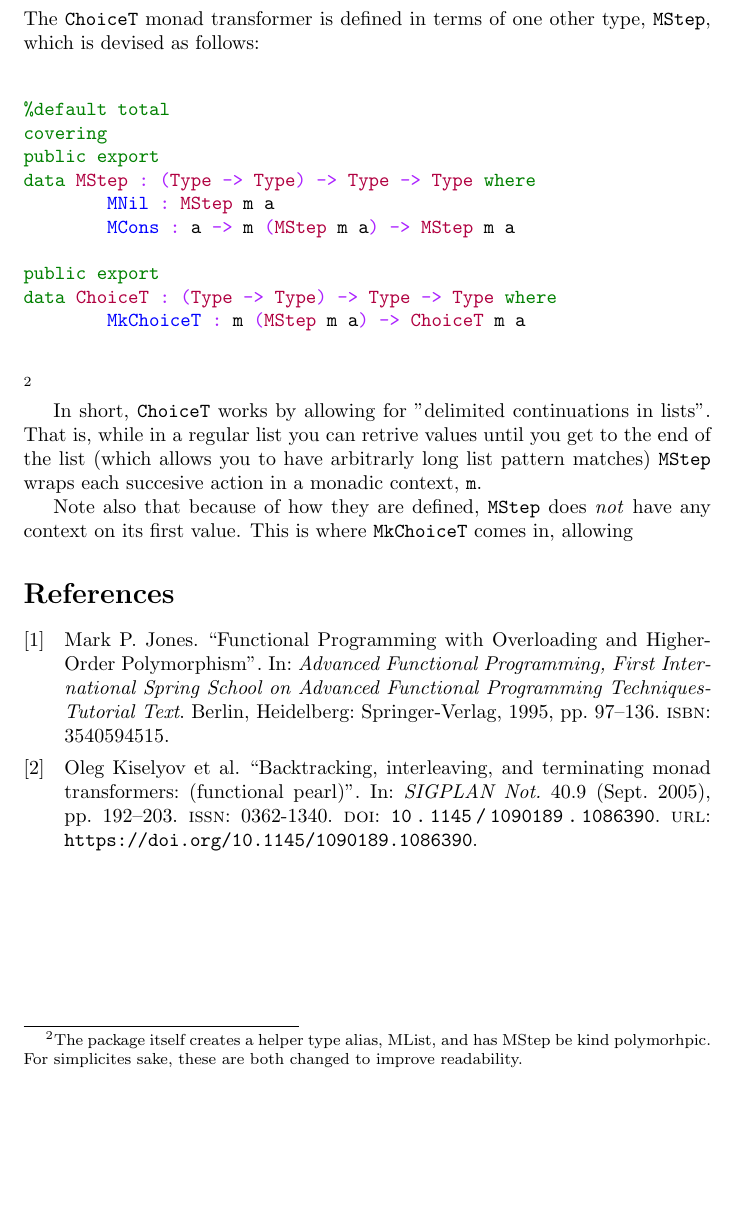
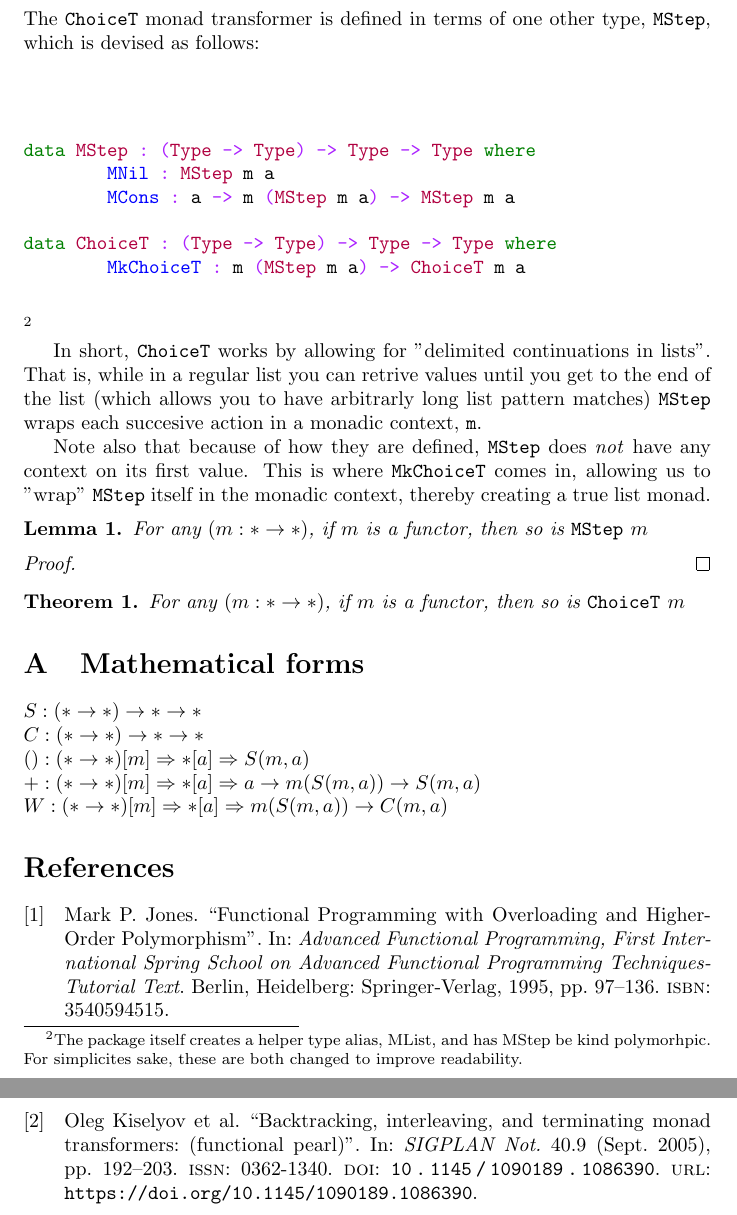
Before and after one commit to wizard7377/choice, a LaTeX paper (paper/main.tex, which reads paper/finalnotes.tex, paper/method.tex, paper/preamble.tex): part of page 4 of 4 before the commit and two parts of pages 4 and 5 of 5 after it, the two joined at a grey line, cut so that both start at the same text, the shorter picture padded with empty space. Compiled offline with pdfLaTeX.

Commit message:
feat: many things improved Added a Makefile, created tests, finished implementations, added documentation, tested alternate backends, added combinators, started work on a parser combinator test

```diff
--- /dev/null
+++ b/paper/finalnotes.tex
@@ -0,0 +1,11 @@
+\appendix
+
+\section{Mathematical forms}
+
+\begin{math}
+	S : (\ty \to \ty) \to \ty \to \ty \\
+	C : (\ty \to \ty) \to \ty \to \ty \\
+	() : (\ty \to \ty) [m] \Rightarrow \ty [a] \Rightarrow S(m, a) \\
+	+ : (\ty \to \ty) [m] \Rightarrow \ty [a] \Rightarrow a \to m(S(m,a)) \to S(m,a) \\
+	W : (\ty \to \ty) [m] \Rightarrow \ty [a] \Rightarrow m(S(m,a)) \to C(m,a)
+\end{math}
--- a/paper/main.tex
+++ b/paper/main.tex
@@ -16,5 +16,6 @@
 
 \input{method.tex}
 
+\input{finalnotes.tex}
 \printbibliography
 \end{document}
--- a/paper/method.tex
+++ b/paper/method.tex
@@ -94,14 +94,12 @@ The \verb|ChoiceT| monad transformer is defined in terms of one other type, \ver
 
 \begin{minted}{idris}
 
-%default total
-covering
-public export
+
+
 data MStep : (Type -> Type) -> Type -> Type where
 	MNil : MStep m a
 	MCons : a -> m (MStep m a) -> MStep m a
 
-public export
 data ChoiceT : (Type -> Type) -> Type -> Type where
 	MkChoiceT : m (MStep m a) -> ChoiceT m a
 
@@ -113,4 +111,14 @@ In short, \verb|ChoiceT| works by allowing for "delimited continuations in lists
 That is, while in a regular list you can retrive values until you get to the end of the list (which allows you to have arbitrarly long list pattern matches) \verb|MStep| wraps each succesive action in a monadic context, \verb|m|.
 
 Note also that because of how they are defined, \verb|MStep| does \emph{not} have any context on its first value.
-This is where \verb|MkChoiceT| comes in, allowing
+This is where \verb|MkChoiceT| comes in, allowing us to "wrap" \verb|MStep| itself in the monadic context, thereby creating a true list monad.
+
+\begin{lem}
+	For any $(m : \ty \to \ty)$, if $m$ is a functor, then so is $\verb|MStep| \ m$
+\end{lem}
+\begin{proof}
+
+\end{proof}
+\begin{thm}
+	For any $(m : \ty \to \ty)$, if $m$ is a functor, then so is $\verb|ChoiceT| \ m$
+\end{thm}
--- a/paper/preamble.tex
+++ b/paper/preamble.tex
@@ -5,9 +5,11 @@
 \usepackage{amsthm}
 \usepackage{minted}
 \usepackage{biblatex}
+\usepackage{amsmath}
 \addbibresource{cite.bib}
 \theoremstyle{plain}
 \newtheorem{thm}{Theorem}
+\newtheorem{lem}{Lemma}
 \theoremstyle{definition}
 \newtheorem{axiom}{Axiom}
 \newtheorem{drule}{Rule}
@@ -17,3 +19,6 @@
 \newcommand{\needcite}{\todo{Needs citation}}
 \newcommand{\needlink}{\todo{Needs link}}
 \newcommand{\ty}{\ensuremath{\ast}}
+
+\newcommand{\mstep}{\ensuremath{\mathrm{MStep}}}
+\newcommand{\choicet}{\ensuremath{\mathrm{ChoiceT}}}
```
Also changed, not shown: Makefile (added), paper/main.pdf, 13 other files.
